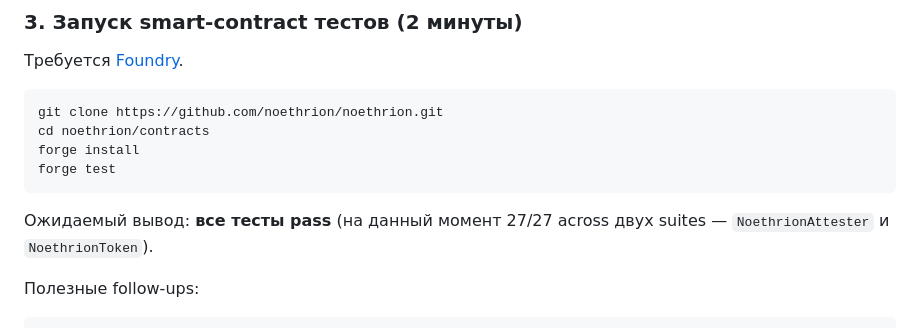
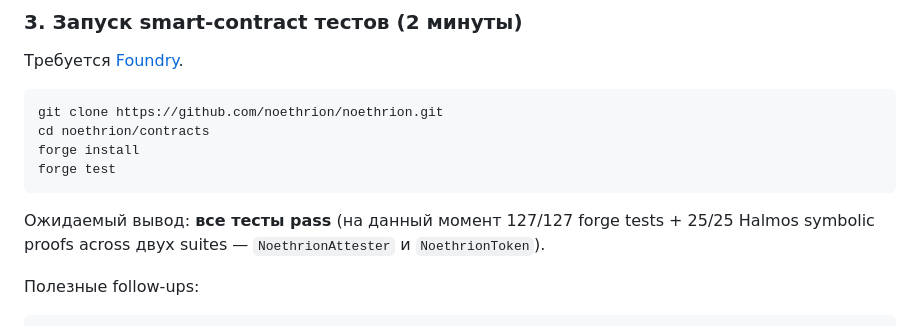
Before and after one commit to noethrion/noethrion, a Markdown page: QUICKSTART.md, the part around the change. Rendered like a GitHub page.

````diff
--- a/QUICKSTART.md
+++ b/QUICKSTART.md
@@ -170,7 +170,7 @@ forge install
 forge test
 ```
 
-Ожидаемый вывод: **все тесты pass** (на данный момент 27/27 across двух suites — `NoethrionAttester` и `NoethrionToken`).
+Ожидаемый вывод: **все тесты pass** (на данный момент 127/127 forge tests + 25/25 Halmos symbolic proofs across двух suites — `NoethrionAttester` и `NoethrionToken`).
 
 Полезные follow-ups:
 
````
Also changed, not shown: ROADMAP.md (+1 -1 lines).
